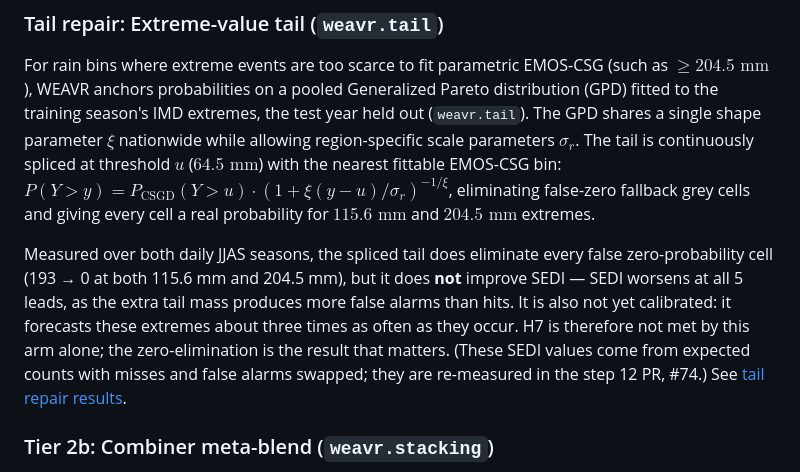
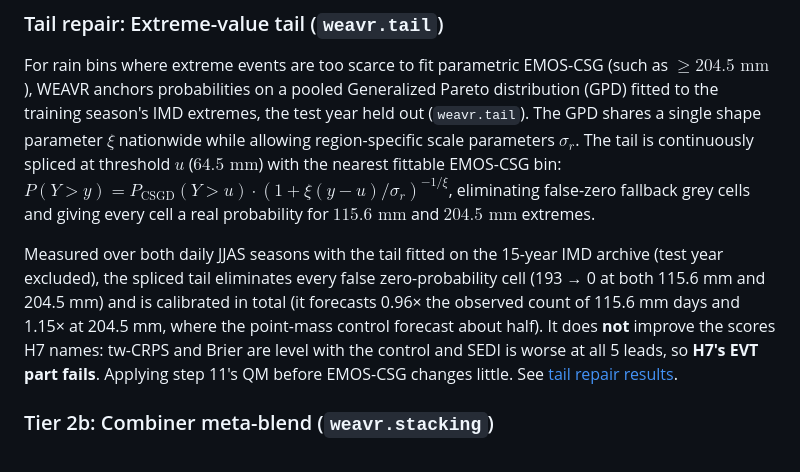
Before and after one commit to ATMOSYNC/WEAVR, a Markdown page: README.md, the part around the change. Drawn GitHub-style.

```diff
--- a/README.md
+++ b/README.md
@@ -116,7 +116,7 @@ Evaluated over both daily JJAS seasons (LOYO, Tier 1 blend, paired moving-block
 
 For rain bins where extreme events are too scarce to fit parametric EMOS-CSG (such as $\ge 204.5\text{ mm}$), WEAVR anchors probabilities on a pooled Generalized Pareto distribution (GPD) fitted to the training season's IMD extremes, the test year held out (`weavr.tail`). The GPD shares a single shape parameter $\xi$ nationwide while allowing region-specific scale parameters $\sigma_r$. The tail is continuously spliced at threshold $u$ ($64.5\text{ mm}$) with the nearest fittable EMOS-CSG bin: $P(Y > y) = P_{\text{CSGD}}(Y > u) \cdot (1 + \xi (y - u)/\sigma_r)^{-1/\xi}$, eliminating false-zero fallback grey cells and giving every cell a real probability for $115.6\text{ mm}$ and $204.5\text{ mm}$ extremes.
 
-Measured over both daily JJAS seasons, the spliced tail does eliminate every false zero-probability cell (193 → 0 at both 115.6 mm and 204.5 mm), but it does **not** improve SEDI — SEDI worsens at all 5 leads, as the extra tail mass produces more false alarms than hits. It is also not yet calibrated: it forecasts these extremes about three times as often as they occur. H7 is therefore not met by this arm alone; the zero-elimination is the result that matters. (These SEDI values come from expected counts with misses and false alarms swapped; they are re-measured in the step 12 PR, #74.) See [tail repair results](docs/tail-repair-results.md).
+Measured over both daily JJAS seasons with the tail fitted on the 15-year IMD archive (test year excluded), the spliced tail eliminates every false zero-probability cell (193 → 0 at both 115.6 mm and 204.5 mm) and is calibrated in total (it forecasts 0.96× the observed count of 115.6 mm days and 1.15× at 204.5 mm, where the point-mass control forecast about half). It does **not** improve the scores H7 names: tw-CRPS and Brier are level with the control and SEDI is worse at all 5 leads, so **H7's EVT part fails**. Applying step 11's QM before EMOS-CSG changes little. See [tail repair results](docs/tail-repair-results.md).
 
 ### Tier 2b: Combiner meta-blend (`weavr.stacking`)
 
```
Also changed, not shown: docs/tail-repair-results.md (+54 -81 lines).
